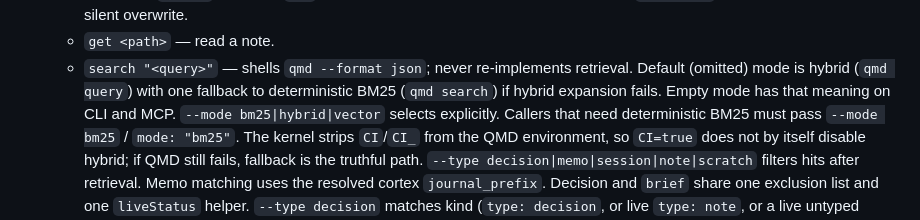
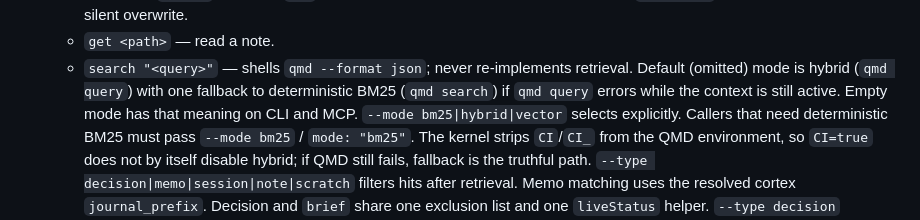
Before and after one commit to misty-step/exocortex, a Markdown page: SPEC.md, the part around the change. Rendered like a GitHub page.

Commit message:
docs(spec): fallback is any live-context qmd query error
Match SPEC to qmd.Search: one BM25 retry when query fails and
the context is still active, not only expansion failures.

```diff
--- a/SPEC.md
+++ b/SPEC.md
@@ -68,8 +68,8 @@ Single Go binary (CR-01; decided at scaffold 2026-08-21 over Rust), two faces:
   - `get <path>` — read a note.
   - `search "<query>"` — shells `qmd --format json`; never re-implements
     retrieval. Default (omitted) mode is hybrid (`qmd query`) with one
-    fallback to deterministic BM25 (`qmd search`) if hybrid expansion
-    fails. Empty mode has that meaning on CLI and MCP. `--mode
+    fallback to deterministic BM25 (`qmd search`) if `qmd query` errors
+    while the context is still active. Empty mode has that meaning on CLI and MCP. `--mode
     bm25|hybrid|vector` selects explicitly. Callers that need
     deterministic BM25 must pass `--mode bm25` / `mode: "bm25"`. The
     kernel strips `CI`/`CI_` from the QMD environment, so `CI=true`
```
